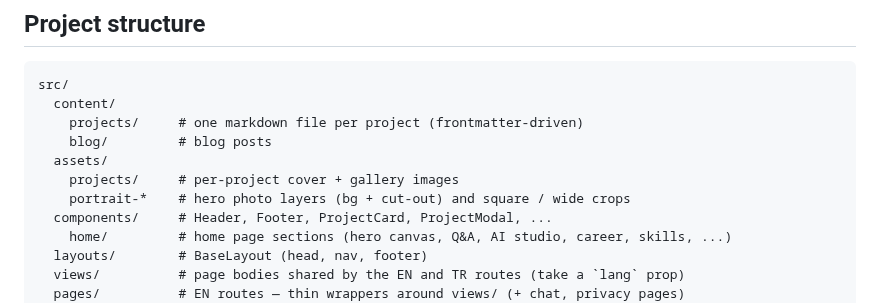
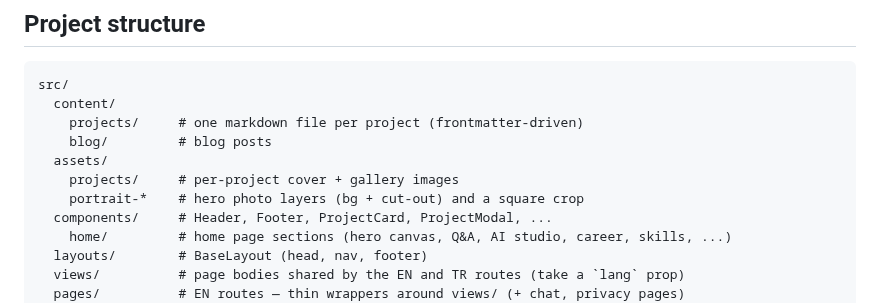
Before and after one commit to KaanEkimoz/KaanEkimoz.github.io, a Markdown page: README.md, the part around the change. GitHub-like rendering.

```diff
--- a/README.md
+++ b/README.md
@@ -44,7 +44,7 @@ src/
     blog/         # blog posts
   assets/
     projects/     # per-project cover + gallery images
-    portrait-*    # hero photo layers (bg + cut-out) and square / wide crops
+    portrait-*    # hero photo layers (bg + cut-out) and a square crop
   components/     # Header, Footer, ProjectCard, ProjectModal, ...
     home/         # home page sections (hero canvas, Q&A, AI studio, career, skills, ...)
   layouts/        # BaseLayout (head, nav, footer)
```
Also changed, not shown: CLAUDE.md (+1 -0 lines), src/assets/blog/april-2026.jpg (added), src/assets/blog/may-2026.jpg, src/assets/blog/meet-kaan.jpg (added), src/assets/portrait-wide.jpg (deleted), 6 other files.
